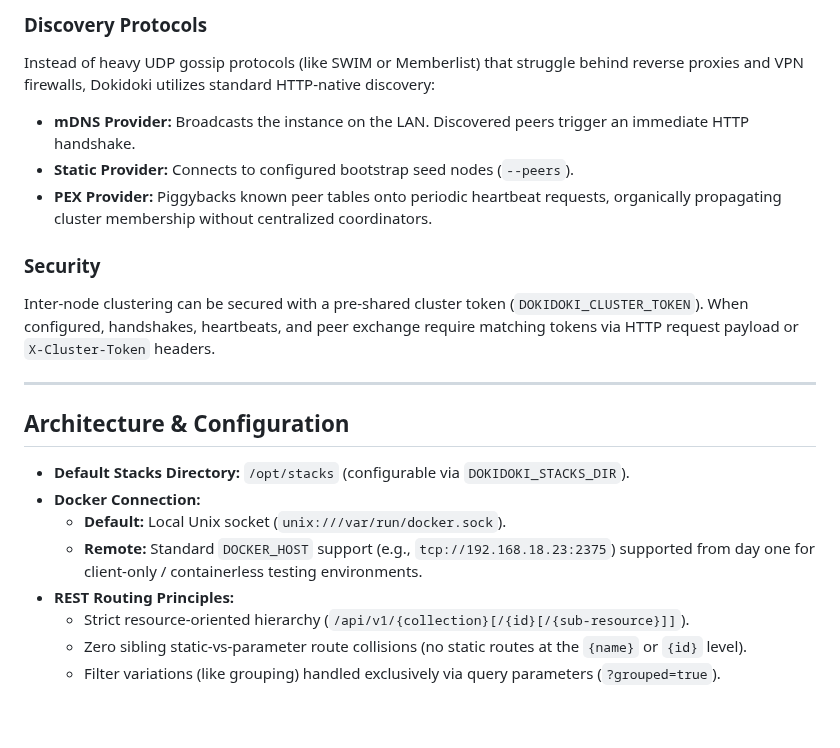
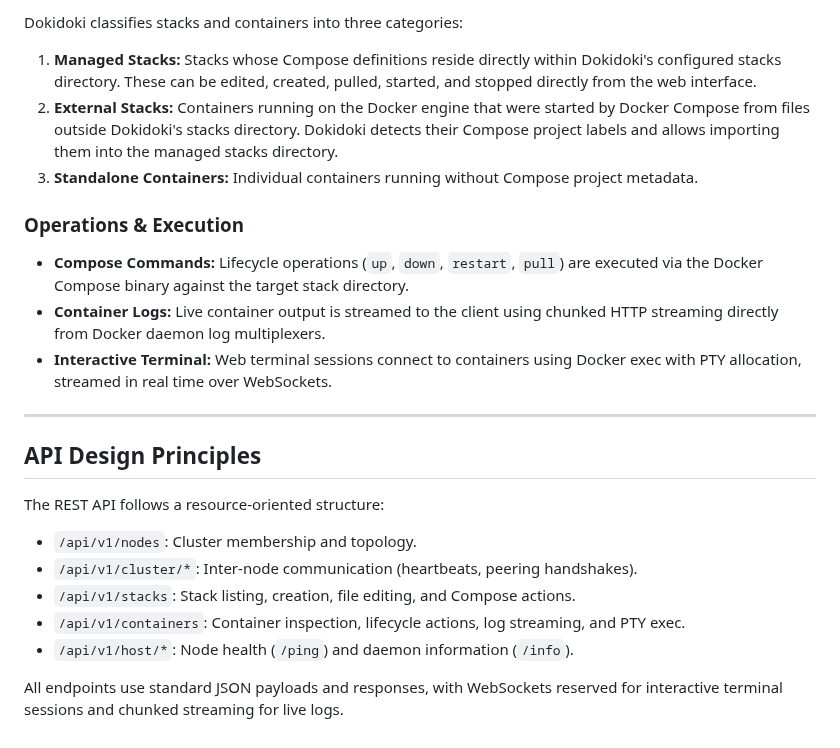
Before and after one commit to chickenzord/dokidoki, a Markdown page: docs/design/system_design.md, the part around one of its changes. Rendered like a GitHub page.

```diff
--- a/docs/design/system_design.md
+++ b/docs/design/system_design.md
@@ -72,22 +71,26 @@ Each Dokidoki node generates a unique UUIDv4 persisted to `$STACKS_DIR/.dokidoki
 
-### Discovery Protocols
-Instead of heavy UDP gossip protocols (like SWIM or Memberlist) that struggle behind reverse proxies and VPN firewalls, Dokidoki utilizes standard HTTP-native discovery:
-* **mDNS Provider:** Broadcasts the instance on the LAN. Discovered peers trigger an immediate HTTP handshake.
-* **Static Provider:** Connects to configured bootstrap seed nodes (`--peers`).
-* **PEX Provider:** Piggybacks known peer tables onto periodic heartbeat requests, organically propagating cluster membership without centralized coordinators.
+Dokidoki classifies stacks and containers into three categories:
 
-### Security
-Inter-node clustering can be secured with a pre-shared cluster token (`DOKIDOKI_CLUSTER_TOKEN`). When configured, handshakes, heartbeats, and peer exchange require matching tokens via HTTP request payload or `X-Cluster-Token` headers.
+1. **Managed Stacks:** Stacks whose Compose definitions reside directly within Dokidoki's configured stacks directory. These can be edited, created, pulled, started, and stopped directly from the web interface.
+2. **External Stacks:** Containers running on the Docker engine that were started by Docker Compose from files outside Dokidoki's stacks directory. Dokidoki detects their Compose project labels and allows importing them into the managed stacks directory.
+3. **Standalone Containers:** Individual containers running without Compose project metadata.
+
+### Operations & Execution
+
+* **Compose Commands:** Lifecycle operations (`up`, `down`, `restart`, `pull`) are executed via the Docker Compose binary against the target stack directory.
+* **Container Logs:** Live container output is streamed to the client using chunked HTTP streaming directly from Docker daemon log multiplexers.
+* **Interactive Terminal:** Web terminal sessions connect to containers using Docker exec with PTY allocation, streamed in real time over WebSockets.
 
 ---
 
-## Architecture & Configuration
+## API Design Principles
 
-* **Default Stacks Directory:** `/opt/stacks` (configurable via `DOKIDOKI_STACKS_DIR`).
-* **Docker Connection:**
-  * **Default:** Local Unix socket (`unix:///var/run/docker.sock`).
-  * **Remote:** Standard `DOCKER_HOST` support (e.g., `tcp://192.168.18.23:2375`) supported from day one for client-only / containerless testing environments.
-* **REST Routing Principles:**
-  * Strict resource-oriented hierarchy (`/api/v1/{collection}[/{id}[/{sub-resource}]]`).
-  * Zero sibling static-vs-parameter route collisions (no static routes at the `{name}` or `{id}` level).
-  * Filter variations (like grouping) handled exclusively via query parameters (`?grouped=true`).
+The REST API follows a resource-oriented structure:
+
+* `/api/v1/nodes`: Cluster membership and topology.
+* `/api/v1/cluster/*`: Inter-node communication (heartbeats, peering handshakes).
+* `/api/v1/stacks`: Stack listing, creation, file editing, and Compose actions.
+* `/api/v1/containers`: Container inspection, lifecycle actions, log streaming, and PTY exec.
+* `/api/v1/host/*`: Node health (`/ping`) and daemon information (`/info`).
+
+All endpoints use standard JSON payloads and responses, with WebSockets reserved for interactive terminal sessions and chunked streaming for live logs.
```
Also changed, not shown: other parts of docs/design/system_design.md (+45 -46 lines), README.md (+48 -27 lines), docs/user/configuration.md (+13 -0 lines), docs/assets/dokidoki_t_128.png (added).
